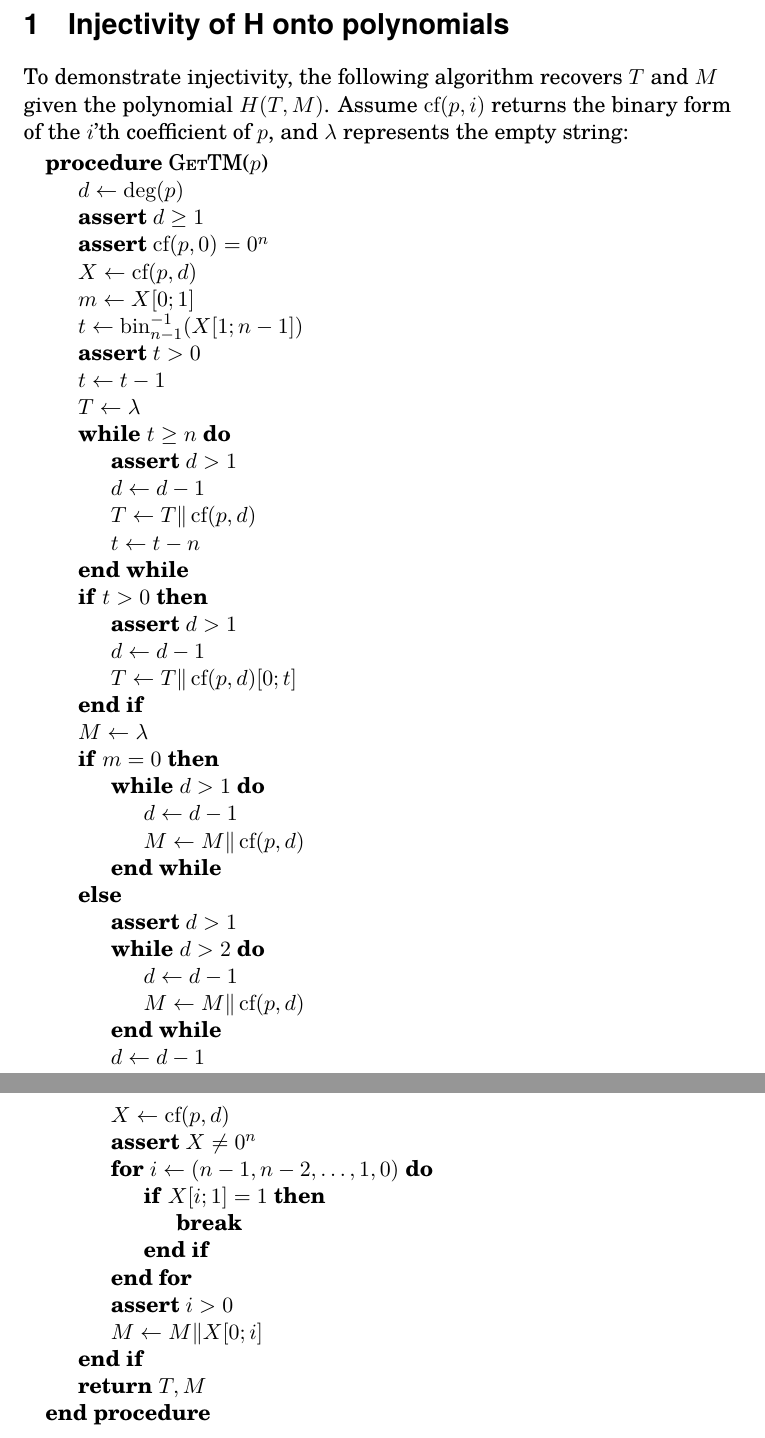
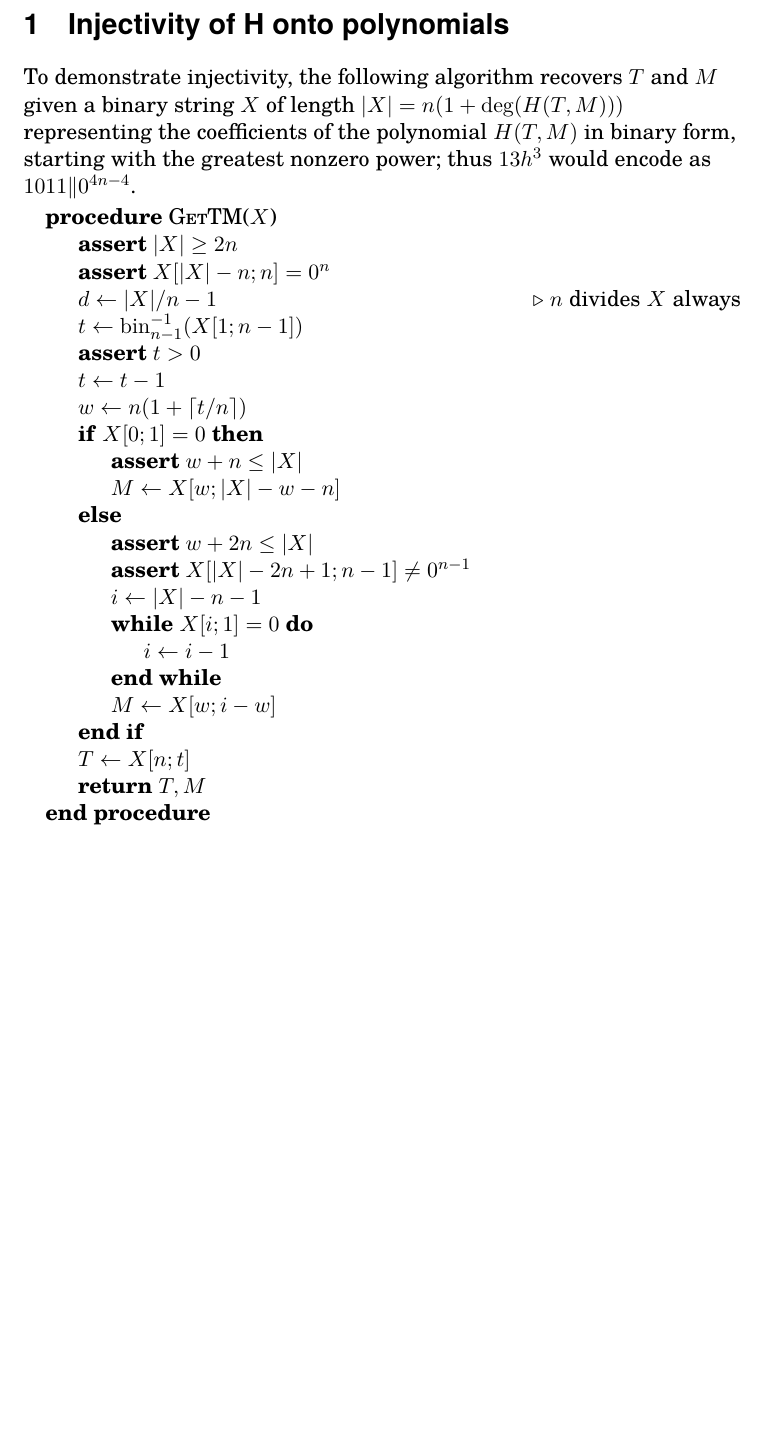
Before and after one commit to google/hctr2, a LaTeX document (injective.tex): two parts of pages 1 and 2 of 2 before the commit and part of the page after it, the two joined at a grey line, cut so that both start at the same text, the shorter picture padded with empty space. Compiled offline with XeLaTeX.

Commit message:
make GetTM shorter

```diff
--- a/injective.tex
+++ b/injective.tex
@@ -13,54 +13,33 @@
 \section{Injectivity of H onto polynomials}\label{injective}
 To demonstrate injectivity,
 the following algorithm recovers \(T\) and \(M\) given
-the polynomial \(H(T, M)\).
-Assume \(\coeff(p, i)\) returns the binary form of the \(i\)'th
-coefficient of \(p\), and \(\lambda\) represents the empty string:
+a binary string \(X\) of length \(\abs{X} = n (1 + \deg(H(T, M)))\)
+representing the coefficients of
+the polynomial \(H(T, M)\) in binary form,
+starting with the greatest nonzero power; thus
+\(13h^3\) would encode as \(1011 \Concat 0^{4n -4}\).
 \begin{algorithmic}[0]
-    \Procedure{GetTM}{$p$}
-    \State \(d \gets \deg(p)\)
-    \State \textbf{assert} \(d \geq 1\)
-    \State \textbf{assert} \(\coeff(p, 0) = 0^n\)
-    \State \(X \gets \coeff(p, d)\)
-    \State \(m \gets X[0; 1]\)
+    \Procedure{GetTM}{$X$}
+    \State \textbf{assert} \(\abs{X} \geq 2n\)
+    \State \textbf{assert} \(X[\abs{X} - n; n] = 0^n\)
+    \State \(d \gets \abs{X}/n -1\)\Comment{\(n\) divides \(X\) always}
     \State \(t \gets \fromint^{-1}_{n-1}(X[1;n-1])\)
     \State \textbf{assert} \(t > 0\)
     \State \(t \gets t-1\)
-    \State \(T \gets \lambda\)
-    \While{\(t \geq n\)}
-        \State \textbf{assert} \(d > 1\)
-        \State \(d \gets d-1\)
-        \State \(T \gets T \Concat \coeff(p, d)\)
-        \State \(t \gets t - n\)
-    \EndWhile
-    \If{\(t > 0\)}
-        \State \textbf{assert} \(d > 1\)
-        \State \(d \gets d-1\)
-        \State \(T \gets T \Concat \coeff(p, d)[0;t]\)
+    \State \(w \gets n(1 + \ceil{t/n})\)
+    \If{\(X[0; 1] = 0\)}
+        \State \textbf{assert} \(w + n \leq \abs{X}\)
+        \State \(M \gets X[w;\abs{X}-w-n]\)
+    \Else
+        \State \textbf{assert} \(w + 2n \leq \abs{X}\)
+        \State \textbf{assert} \(X[\abs{X}-2n+1; n-1] \neq 0^{n-1}\)
+        \State \(i \gets \abs{X} - n - 1\)
+        \While{\(X[i; 1] = 0\)}
+            \State \(i \gets i - 1\)
+        \EndWhile
+        \State \(M \gets X[w;i - w]\)
     \EndIf
-    \State \(M \gets \lambda\)
-    \If{\(m = 0\)}
-        \While{\(d > 1\)}
-            \State \(d \gets d-1\)
-            \State \(M \gets M \Concat \coeff(p, d)\)
-        \EndWhile
-    \Else
-        \State \textbf{assert} \(d > 1\)
-        \While{\(d > 2\)}
-            \State \(d \gets d-1\)
-            \State \(M \gets M \Concat \coeff(p, d)\)
-        \EndWhile
-        \State \(d \gets d-1\)
-        \State \(X \gets \coeff(p, d)\)
-        \State \textbf{assert} \(X \neq 0^n\)
-        \For{\(i \gets (n-1, n-2, \ldots, 1, 0)\)}
-            \If{\(X[i;1] = 1\)}
-                \State \textbf{break}
-            \EndIf
-        \EndFor
-        \State \textbf{assert} \(i > 0\)
-        \State \(M \gets M \Concat X[0;i]\)
-    \EndIf
+    \State \(T \gets X[n;t]\)
     \State \textbf{return} \(T, M\)
     \EndProcedure
 \end{algorithmic}
```
